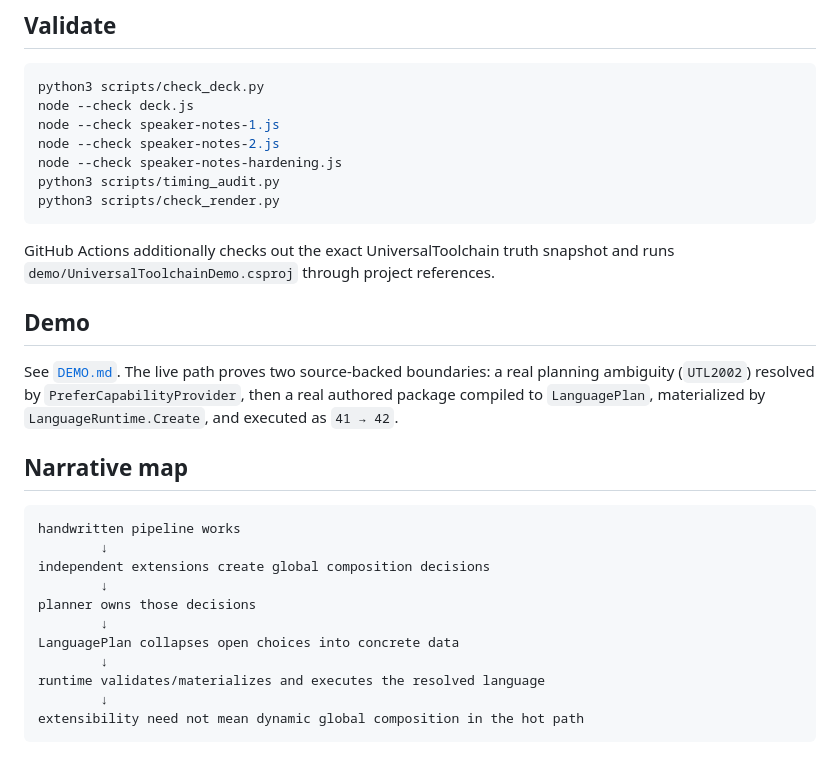
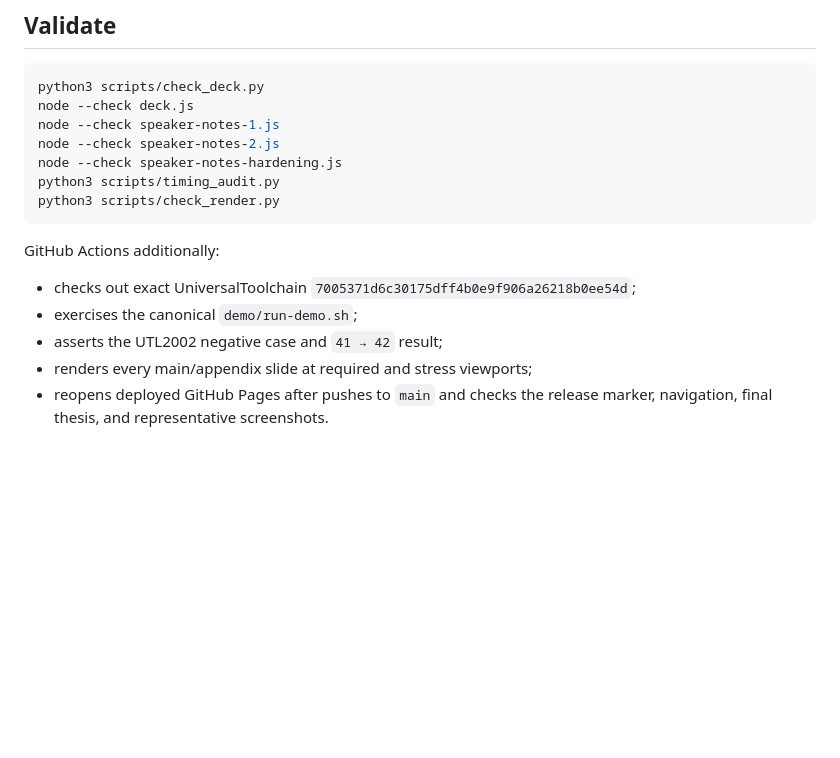
Before and after one commit to Misha1302/lang-dev-presentation-2026, a Markdown page: README.md, the part around one of its changes. Rendered like a GitHub page; blank space fills up the shorter version.

````diff
--- a/README.md
+++ b/README.md
@@ -72,24 +175,10 @@ python3 scripts/timing_audit.py
 python3 scripts/check_render.py
 ```
 
-GitHub Actions additionally checks out the exact UniversalToolchain truth snapshot and runs `demo/UniversalToolchainDemo.csproj` through project references.
+GitHub Actions additionally:
 
-## Demo
-
-See [`DEMO.md`](DEMO.md). The live path proves two source-backed boundaries: a real planning ambiguity (`UTL2002`) resolved by `PreferCapabilityProvider`, then a real authored package compiled to `LanguagePlan`, materialized by `LanguageRuntime.Create`, and executed as `41 → 42`.
-
-## Narrative map
-
-```text
-handwritten pipeline works
-        ↓
-independent extensions create global composition decisions
-        ↓
-planner owns those decisions
-        ↓
-LanguagePlan collapses open choices into concrete data
-        ↓
-runtime validates/materializes and executes the resolved language
-        ↓
-extensibility need not mean dynamic global composition in the hot path
-```
+- checks out exact UniversalToolchain `7005371d6c30175dff4b0e9f906a26218b0ee54d`;
+- exercises the canonical `demo/run-demo.sh`;
+- asserts the UTL2002 negative case and `41 → 42` result;
+- renders every main/appendix slide at required and stress viewports;
+- reopens deployed GitHub Pages after pushes to `main` and checks the release marker, navigation, final thesis, and representative screenshots.
````
Also changed, not shown: other parts of README.md (+124 -21 lines).
